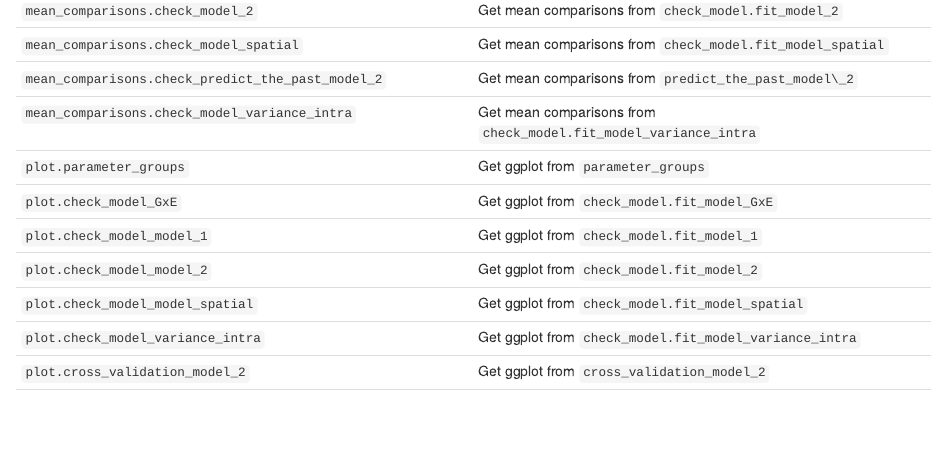
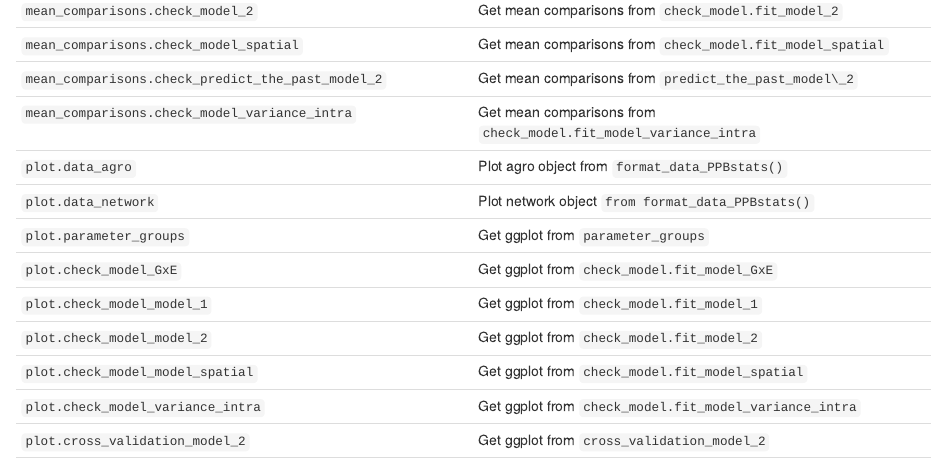
Before and after one commit to priviere/PPBstats, an R Markdown document (inst/bookdown/600-contribute_PPBstats.Rmd): the page in a window 1100 px wide, from 2820 px down. Rendered offline with R 4.5, knitr and Pandoc, with nearby package versions; drawn as R Markdown's standard HTML page in place of the format the file asks for.

Commit message:
up table

```diff
--- a/inst/bookdown/600-contribute_PPBstats.Rmd
+++ b/inst/bookdown/600-contribute_PPBstats.Rmd
@@ -147,6 +147,8 @@ knitr::include_graphics("figures/PPBstats-secondary-functions-2.png")
 | `mean_comparisons.check_model_spatial` | Get mean comparisons from `check_model.fit_model_spatial`  |
 | `mean_comparisons.check_predict_the_past_model_2` | Get mean comparisons from `predict_the_past_model\_2` |
 | `mean_comparisons.check_model_variance_intra` | Get mean comparisons from `check_model.fit_model_variance_intra` |
+| `plot.data_agro` | Plot agro object from `format_data_PPBstats()` |
+| `plot.data_network` | Plot network object `from format_data_PPBstats()` |
 | `plot.parameter_groups` | Get ggplot from `parameter_groups` |
 | `plot.check_model_GxE` | Get ggplot from `check_model.fit_model_GxE` |
 | `plot.check_model_model_1` | Get ggplot from `check_model.fit_model_1` |
```
